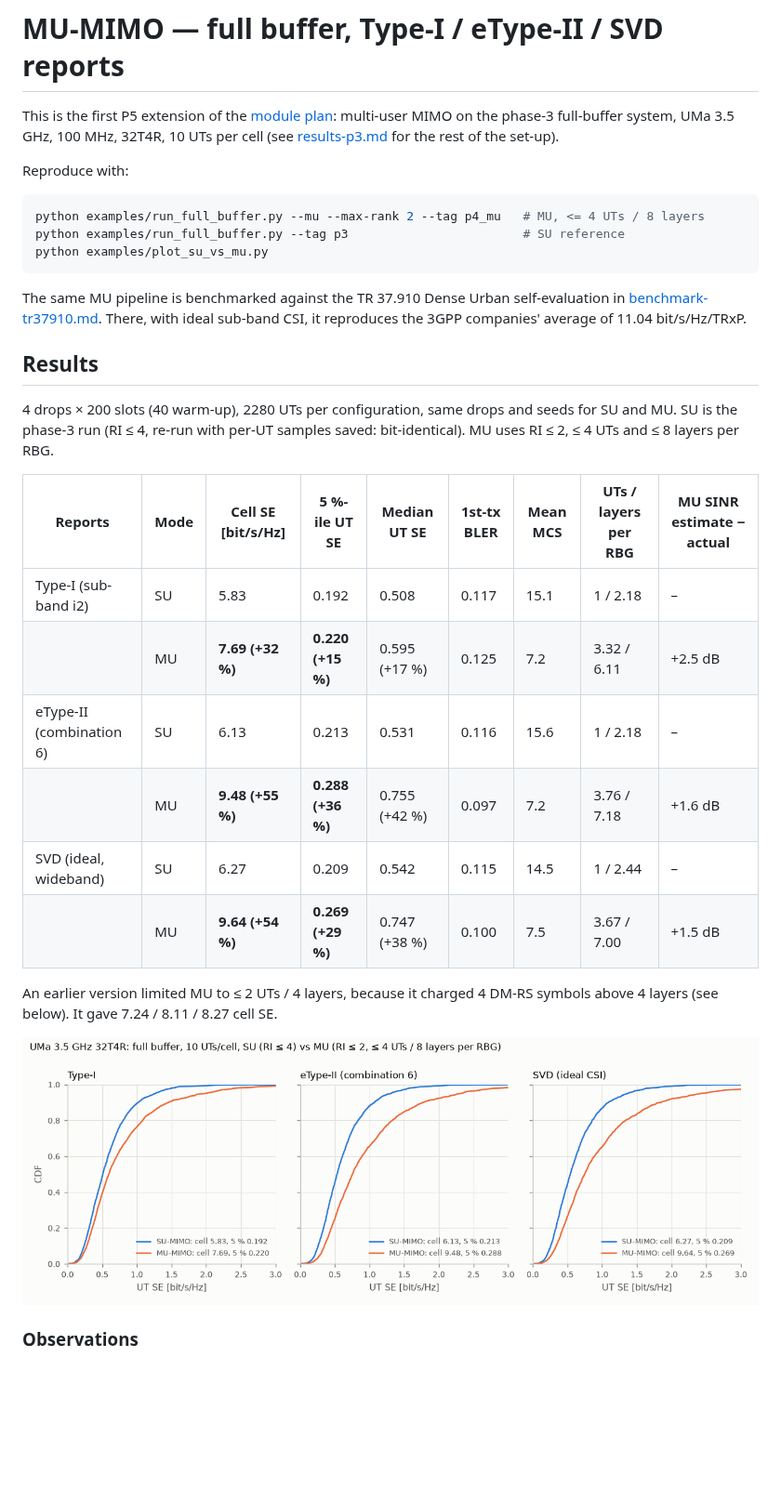
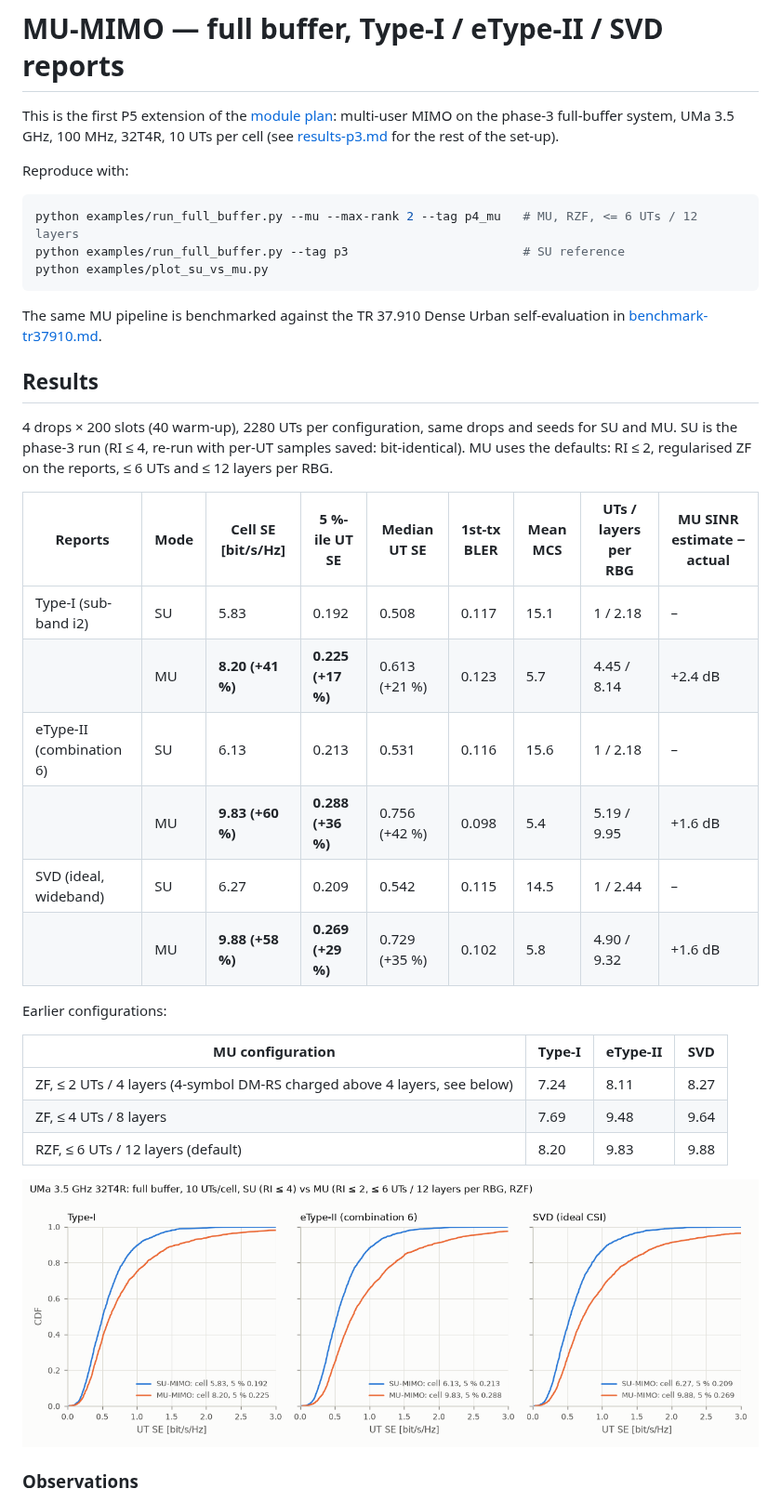
Before and after one commit to HelloSYQ/NR_DL_SLS, a Markdown page: docs/results-p4-mu.md, the part around one of its changes. Shown at 93% size. Rendered like a GitHub page; pictures changed too: results/p4_su_vs_mu_cdf.png; blank space fills up the shorter version.

````diff
--- a/docs/results-p4-mu.md
+++ b/docs/results-p4-mu.md
@@ -5,27 +5,33 @@ This is the first P5 extension of the [module plan](module-plan.md): multi-user
 Reproduce with:
 
 ```bash
-python examples/run_full_buffer.py --mu --max-rank 2 --tag p4_mu   # MU, <= 4 UTs / 8 layers
+python examples/run_full_buffer.py --mu --max-rank 2 --tag p4_mu   # MU, RZF, <= 6 UTs / 12 layers
 python examples/run_full_buffer.py --tag p3                        # SU reference
 python examples/plot_su_vs_mu.py
 ```
 
-The same MU pipeline is benchmarked against the TR 37.910 Dense Urban self-evaluation in [benchmark-tr37910.md](benchmark-tr37910.md). There, with ideal sub-band CSI, it reproduces the 3GPP companies' average of 11.04 bit/s/Hz/TRxP.
+The same MU pipeline is benchmarked against the TR 37.910 Dense Urban self-evaluation in [benchmark-tr37910.md](benchmark-tr37910.md).
 
 ## Results
 
-4 drops × 200 slots (40 warm-up), 2280 UTs per configuration, same drops and seeds for SU and MU. SU is the phase-3 run (RI ≤ 4, re-run with per-UT samples saved: bit-identical). MU uses RI ≤ 2, ≤ 4 UTs and ≤ 8 layers per RBG.
+4 drops × 200 slots (40 warm-up), 2280 UTs per configuration, same drops and seeds for SU and MU. SU is the phase-3 run (RI ≤ 4, re-run with per-UT samples saved: bit-identical). MU uses the defaults: RI ≤ 2, regularised ZF on the reports, ≤ 6 UTs and ≤ 12 layers per RBG.
 
 | Reports | Mode | Cell SE [bit/s/Hz] | 5 %-ile UT SE | Median UT SE | 1st-tx BLER | Mean MCS | UTs / layers per RBG | MU SINR estimate − actual |
 |---|---|---|---|---|---|---|---|---|
 | Type-I (sub-band i2) | SU | 5.83 | 0.192 | 0.508 | 0.117 | 15.1 | 1 / 2.18 | – |
-| | MU | **7.69 (+32 %)** | **0.220 (+15 %)** | 0.595 (+17 %) | 0.125 | 7.2 | 3.32 / 6.11 | +2.5 dB |
+| | MU | **8.20 (+41 %)** | **0.225 (+17 %)** | 0.613 (+21 %) | 0.123 | 5.7 | 4.45 / 8.14 | +2.4 dB |
 | eType-II (combination 6) | SU | 6.13 | 0.213 | 0.531 | 0.116 | 15.6 | 1 / 2.18 | – |
-| | MU | **9.48 (+55 %)** | **0.288 (+36 %)** | 0.755 (+42 %) | 0.097 | 7.2 | 3.76 / 7.18 | +1.6 dB |
+| | MU | **9.83 (+60 %)** | **0.288 (+36 %)** | 0.756 (+42 %) | 0.098 | 5.4 | 5.19 / 9.95 | +1.6 dB |
 | SVD (ideal, wideband) | SU | 6.27 | 0.209 | 0.542 | 0.115 | 14.5 | 1 / 2.44 | – |
-| | MU | **9.64 (+54 %)** | **0.269 (+29 %)** | 0.747 (+38 %) | 0.100 | 7.5 | 3.67 / 7.00 | +1.5 dB |
+| | MU | **9.88 (+58 %)** | **0.269 (+29 %)** | 0.729 (+35 %) | 0.102 | 5.8 | 4.90 / 9.32 | +1.6 dB |
 
-An earlier version limited MU to ≤ 2 UTs / 4 layers, because it charged 4 DM-RS symbols above 4 layers (see below). It gave 7.24 / 8.11 / 8.27 cell SE.
+Earlier configurations:
+
+| MU configuration | Type-I | eType-II | SVD |
+|---|---|---|---|
+| ZF, ≤ 2 UTs / 4 layers (4-symbol DM-RS charged above 4 layers, see below) | 7.24 | 8.11 | 8.27 |
+| ZF, ≤ 4 UTs / 8 layers | 7.69 | 9.48 | 9.64 |
+| RZF, ≤ 6 UTs / 12 layers (default) | 8.20 | 9.83 | 9.88 |
 
 ![SU vs MU](../results/p4_su_vs_mu_cdf.png)
 
````
Also changed, not shown: other parts of docs/results-p4-mu.md (+5 -4 lines), README.md (+5 -5 lines), docs/results-p3.md (+1 -1 lines), results/p4_mu_ue_se_cdf.png, 1 other file.
